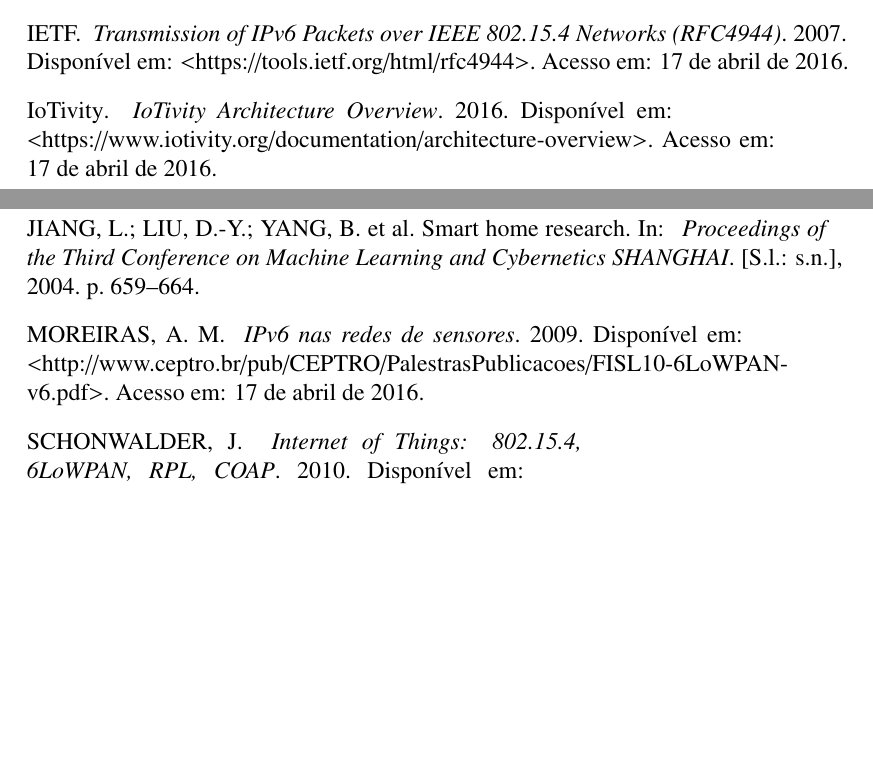
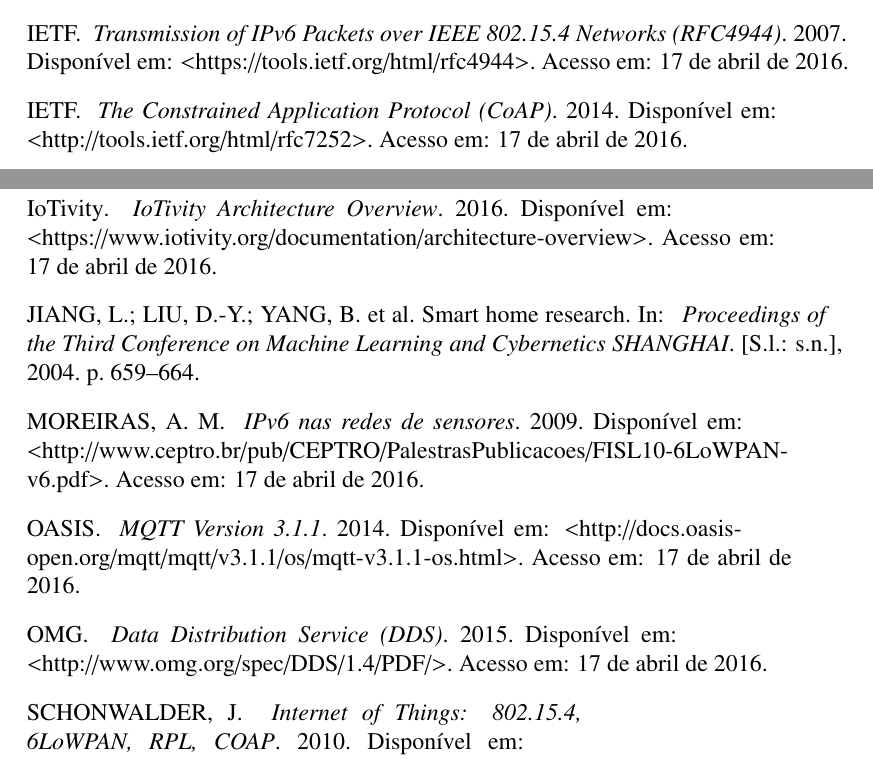
Before and after one commit to fabio-muramatsu/relatorio_tcc, a LaTeX document (monografia.tex, which reads referencias.bib): two parts of pages 36 and 37 of 38, joined at a grey line, cut so that both start at the same text, the shorter picture padded with empty space. Compiled offline with pdfLaTeX; the source files are stored in an older character set and shown here as Unicode; a LaTeX package or settings file that is missing is left out.

Commit message:
Adicionadas referências dos protocolos de aplicação

```diff
--- a/referencias.bib
+++ b/referencias.bib
@@ -227,3 +227,36 @@
 doi={10.1109/COMST.2015.2444095},
 ISSN={1553-877X},
 month={Fourthquarter},}
+
+@Misc{rfc7252,
+  Title                    = {The Constrained Application Protocol (CoAP)},
+
+  Author                   = {IETF},
+  Year                     = {2014},
+
+  Owner                    = {fabio},
+  Timestamp                = {2016.04.17},
+  Url                      = {http://tools.ietf.org/html/rfc7252}
+}
+
+@Misc{mqtt,
+  Title                    = {MQTT Version 3.1.1},
+
+  Author                   = {OASIS},
+  Year                     = {2014},
+
+  Owner                    = {fabio},
+  Timestamp                = {2016.04.17},
+  Url                      = {http://docs.oasis-open.org/mqtt/mqtt/v3.1.1/os/mqtt-v3.1.1-os.html}
+}
+
+@Misc{dds,
+  Title                    = {Data Distribution Service (DDS)},
+
+  Author                   = {OMG},
+  Year                     = {2015},
+
+  Owner                    = {fabio},
+  Timestamp                = {2016.04.17},
+  Url                      = {http://www.omg.org/spec/DDS/1.4/PDF/}
+}
```
Also changed, not shown: texto/02redesensores.tex (+5 -5 lines).
